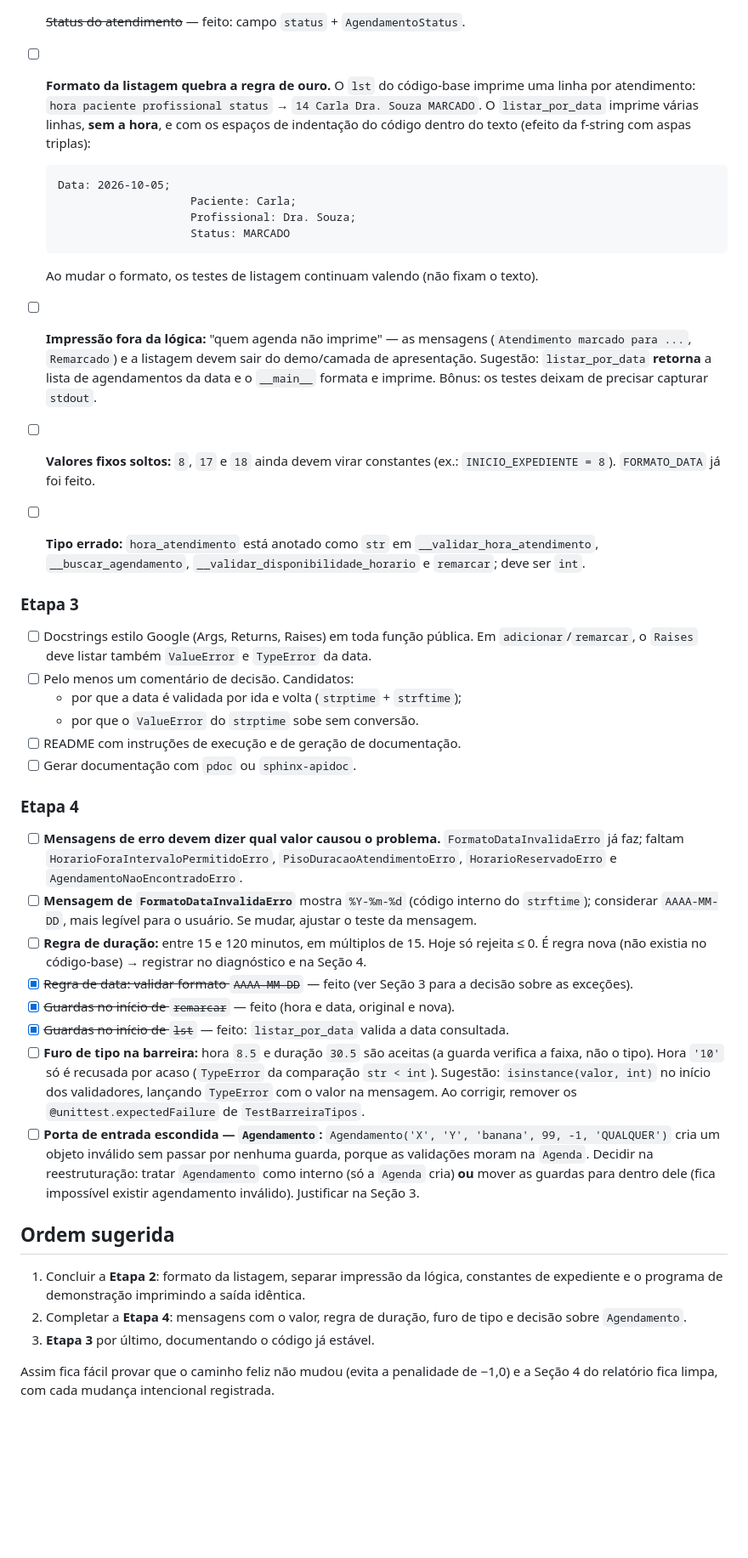
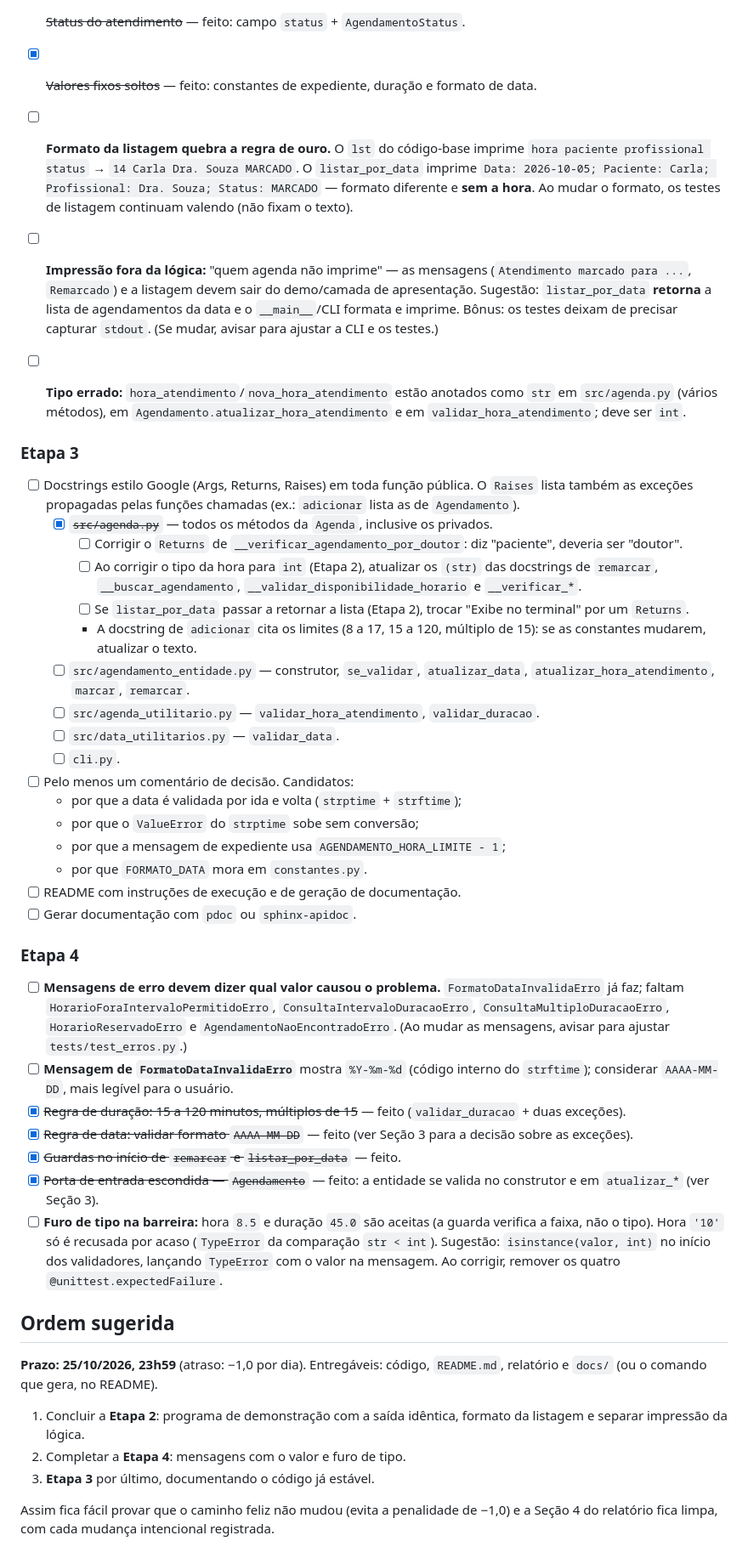
Before and after one commit to JerbesonViny/boas-praticas-projeto-faculdade, a Markdown page: ANOTACOES.md, the part around one of its changes. Shown at 85% size. Rendered like a GitHub page; blank space fills up the shorter version.

Commit message:
docs: atualiza anotações com a nova estrutura de módulos

````diff
--- a/ANOTACOES.md
+++ b/ANOTACOES.md
@@ -114,44 +147,47 @@ Até agora, o trabalho mistura duas etapas do enunciado — e isso define onde c
 - [x] ~~Recriar `rem` (remarcar)~~ — feito como `remarcar`, reusando `__validar_disponibilidade_horario`.
 - [x] ~~Recriar `lst` (listar)~~ — feito como `listar_por_data`.
 - [x] ~~Status do atendimento~~ — feito: campo `status` + `AgendamentoStatus`.
-- [ ] **Formato da listagem quebra a regra de ouro.** O `lst` do código-base imprime uma linha por atendimento: `hora paciente profissional status` → `14 Carla Dra. Souza MARCADO`. O `listar_por_data` imprime várias linhas, **sem a hora**, e com os espaços de indentação do código dentro do texto (efeito da f-string com aspas triplas):
-
-  ```
-  Data: 2026-10-05;
-                      Paciente: Carla;
-                      Profissional: Dra. Souza;
-                      Status: MARCADO
-  ```
-
-  Ao mudar o formato, os testes de listagem continuam valendo (não fixam o texto).
-- [ ] **Impressão fora da lógica:** "quem agenda não imprime" — as mensagens (`Atendimento marcado para ...`, `Remarcado`) e a listagem devem sair do demo/camada de apresentação. Sugestão: `listar_por_data` **retorna** a lista de agendamentos da data e o `__main__` formata e imprime. Bônus: os testes deixam de precisar capturar `stdout`.
-- [ ] **Valores fixos soltos:** `8`, `17` e `18` ainda devem virar constantes (ex.: `INICIO_EXPEDIENTE = 8`). `FORMATO_DATA` já foi feito.
-- [ ] **Tipo errado:** `hora_atendimento` está anotado como `str` em `__validar_hora_atendimento`, `__buscar_agendamento`, `__validar_disponibilidade_horario` e `remarcar`; deve ser `int`.
+- [x] ~~Valores fixos soltos~~ — feito: constantes de expediente, duração e formato de data.
+- [ ] **Formato da listagem quebra a regra de ouro.** O `lst` do código-base imprime `hora paciente profissional status` → `14 Carla Dra. Souza MARCADO`. O `listar_por_data` imprime `Data: 2026-10-05; Paciente: Carla; Profissional: Dra. Souza; Status: MARCADO` — formato diferente e **sem a hora**. Ao mudar o formato, os testes de listagem continuam valendo (não fixam o texto).
+- [ ] **Impressão fora da lógica:** "quem agenda não imprime" — as mensagens (`Atendimento marcado para ...`, `Remarcado`) e a listagem devem sair do demo/camada de apresentação. Sugestão: `listar_por_data` **retorna** a lista de agendamentos da data e o `__main__`/CLI formata e imprime. Bônus: os testes deixam de precisar capturar `stdout`. (Se mudar, avisar para ajustar a CLI e os testes.)
+- [ ] **Tipo errado:** `hora_atendimento`/`nova_hora_atendimento` estão anotados como `str` em `src/agenda.py` (vários métodos), em `Agendamento.atualizar_hora_atendimento` e em `validar_hora_atendimento`; deve ser `int`.
 
 ### Etapa 3
 
-- [ ] Docstrings estilo Google (Args, Returns, Raises) em toda função pública. Em `adicionar`/`remarcar`, o `Raises` deve listar também `ValueError` e `TypeError` da data.
+- [ ] Docstrings estilo Google (Args, Returns, Raises) em toda função pública. O `Raises` lista também as exceções propagadas pelas funções chamadas (ex.: `adicionar` lista as de `Agendamento`).
+  - [x] ~~`src/agenda.py`~~ — todos os métodos da `Agenda`, inclusive os privados.
+    - [ ] Corrigir o `Returns` de `__verificar_agendamento_por_doutor`: diz "paciente", deveria ser "doutor".
+    - [ ] Ao corrigir o tipo da hora para `int` (Etapa 2), atualizar os `(str)` das docstrings de `remarcar`, `__buscar_agendamento`, `__validar_disponibilidade_horario` e `__verificar_*`.
+    - [ ] Se `listar_por_data` passar a retornar a lista (Etapa 2), trocar "Exibe no terminal" por um `Returns`.
+    - A docstring de `adicionar` cita os limites (8 a 17, 15 a 120, múltiplo de 15): se as constantes mudarem, atualizar o texto.
+  - [ ] `src/agendamento_entidade.py` — construtor, `se_validar`, `atualizar_data`, `atualizar_hora_atendimento`, `marcar`, `remarcar`.
+  - [ ] `src/agenda_utilitario.py` — `validar_hora_atendimento`, `validar_duracao`.
+  - [ ] `src/data_utilitarios.py` — `validar_data`.
+  - [ ] `cli.py`.
 - [ ] Pelo menos um comentário de decisão. Candidatos:
   - por que a data é validada por ida e volta (`strptime` + `strftime`);
-  - por que o `ValueError` do `strptime` sobe sem conversão.
+  - por que o `ValueError` do `strptime` sobe sem conversão;
+  - por que a mensagem de expediente usa `AGENDAMENTO_HORA_LIMITE - 1`;
+  - por que `FORMATO_DATA` mora em `constantes.py`.
 - [ ] README com instruções de execução e de geração de documentação.
 - [ ] Gerar documentação com `pdoc` ou `sphinx-apidoc`.
 
 ### Etapa 4
 
-- [ ] **Mensagens de erro devem dizer qual valor causou o problema.** `FormatoDataInvalidaErro` já faz; faltam `HorarioForaIntervaloPermitidoErro`, `PisoDuracaoAtendimentoErro`, `HorarioReservadoErro` e `AgendamentoNaoEncontradoErro`.
-- [ ] **Mensagem de `FormatoDataInvalidaErro`** mostra `%Y-%m-%d` (código interno do `strftime`); considerar `AAAA-MM-DD`, mais legível para o usuário. Se mudar, ajustar o teste da mensagem.
-- [ ] **Regra de duração:** entre 15 e 120 minutos, em múltiplos de 15. Hoje só rejeita ≤ 0. É regra nova (não existia no código-base) → registrar no diagnóstico e na Seção 4.
+- [ ] **Mensagens de erro devem dizer qual valor causou o problema.** `FormatoDataInvalidaErro` já faz; faltam `HorarioForaIntervaloPermitidoErro`, `ConsultaIntervaloDuracaoErro`, `ConsultaMultiploDuracaoErro`, `HorarioReservadoErro` e `AgendamentoNaoEncontradoErro`. (Ao mudar as mensagens, avisar para ajustar `tests/test_erros.py`.)
+- [ ] **Mensagem de `FormatoDataInvalidaErro`** mostra `%Y-%m-%d` (código interno do `strftime`); considerar `AAAA-MM-DD`, mais legível para o usuário.
+- [x] ~~Regra de duração: 15 a 120 minutos, múltiplos de 15~~ — feito (`validar_duracao` + duas exceções).
 - [x] ~~Regra de data: validar formato `AAAA-MM-DD`~~ — feito (ver Seção 3 para a decisão sobre as exceções).
-- [x] ~~Guardas no início de `remarcar`~~ — feito (hora e data, original e nova).
-- [x] ~~Guardas no início de `lst`~~ — feito: `listar_por_data` valida a data consultada.
-- [ ] **Furo de tipo na barreira:** hora `8.5` e duração `30.5` são aceitas (a guarda verifica a faixa, não o tipo). Hora `'10'` só é recusada por acaso (`TypeError` da comparação `str < int`). Sugestão: `isinstance(valor, int)` no início dos validadores, lançando `TypeError` com o valor na mensagem. Ao corrigir, remover os `@unittest.expectedFailure` de `TestBarreiraTipos`.
-- [ ] **Porta de entrada escondida — `Agendamento`:** `Agendamento('X', 'Y', 'banana', 99, -1, 'QUALQUER')` cria um objeto inválido sem passar por nenhuma guarda, porque as validações moram na `Agenda`. Decidir na reestruturação: tratar `Agendamento` como interno (só a `Agenda` cria) **ou** mover as guardas para dentro dele (fica impossível existir agendamento inválido). Justificar na Seção 3.
+- [x] ~~Guardas no início de `remarcar` e `listar_por_data`~~ — feito.
+- [x] ~~Porta de entrada escondida — `Agendamento`~~ — feito: a entidade se valida no construtor e em `atualizar_*` (ver Seção 3).
+- [ ] **Furo de tipo na barreira:** hora `8.5` e duração `45.0` são aceitas (a guarda verifica a faixa, não o tipo). Hora `'10'` só é recusada por acaso (`TypeError` da comparação `str < int`). Sugestão: `isinstance(valor, int)` no início dos validadores, lançando `TypeError` com o valor na mensagem. Ao corrigir, remover os quatro `@unittest.expectedFailure`.
 
 ## Ordem sugerida
 
-1. Concluir a **Etapa 2**: formato da listagem, separar impressão da lógica, constantes de expediente e o programa de demonstração imprimindo a saída idêntica.
-2. Completar a **Etapa 4**: mensagens com o valor, regra de duração, furo de tipo e decisão sobre `Agendamento`.
+**Prazo: 25/10/2026, 23h59** (atraso: −1,0 por dia). Entregáveis: código, `README.md`, relatório e `docs/` (ou o comando que gera, no README).
+
+1. Concluir a **Etapa 2**: programa de demonstração com a saída idêntica, formato da listagem e separar impressão da lógica.
+2. Completar a **Etapa 4**: mensagens com o valor e furo de tipo.
 3. **Etapa 3** por último, documentando o código já estável.
 
 Assim fica fácil provar que o caminho feliz não mudou (evita a penalidade de −1,0) e a Seção 4 do relatório fica limpa, com cada mudança intencional registrada.
````
Also changed, not shown: other parts of ANOTACOES.md (+56 -23 lines).
